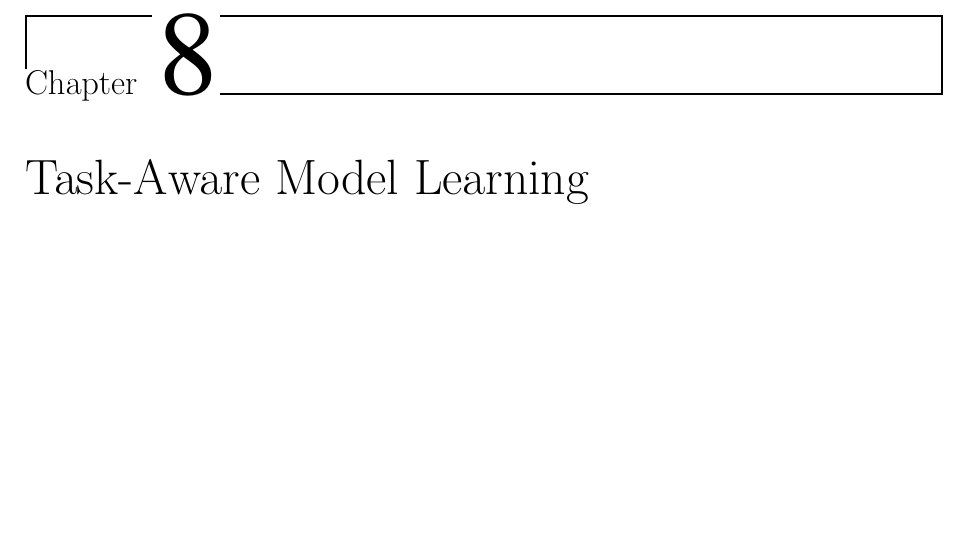
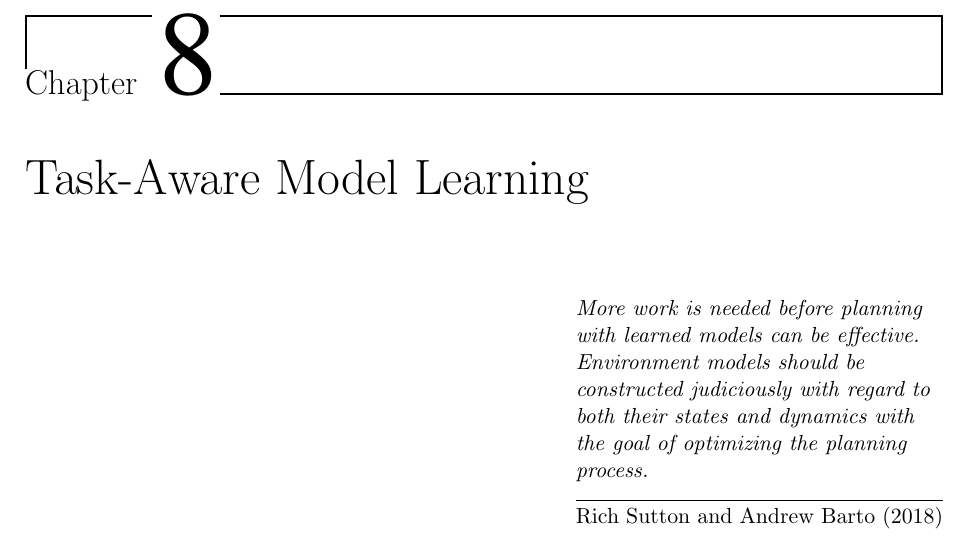
Before and after one commit to vvanirudh/PhD-Thesis, a LaTeX thesis (main.tex, which reads chapters/taml.tex): part of page 101 of 159, cut so that both start at the same text, the shorter picture padded with empty space. Compiled offline with pdfLaTeX.

Commit message:
Added epigraph

```diff
--- a/chapters/taml.tex
+++ b/chapters/taml.tex
@@ -1,6 +1,13 @@
 
 \chapter{Task-Aware Model Learning}
 \label{CHA:TAML}
+
+\epigraph{\textit{More work is needed before planning with learned
+    models can be effective. Environment models should be
+    constructed judiciously with regard to both their states and
+    dynamics with the goal of optimizing the planning process.}}{Rich
+  Sutton and Andrew Barto (2018)}
+
 
 %%% Local Variables:
 %%% mode: latex
```
